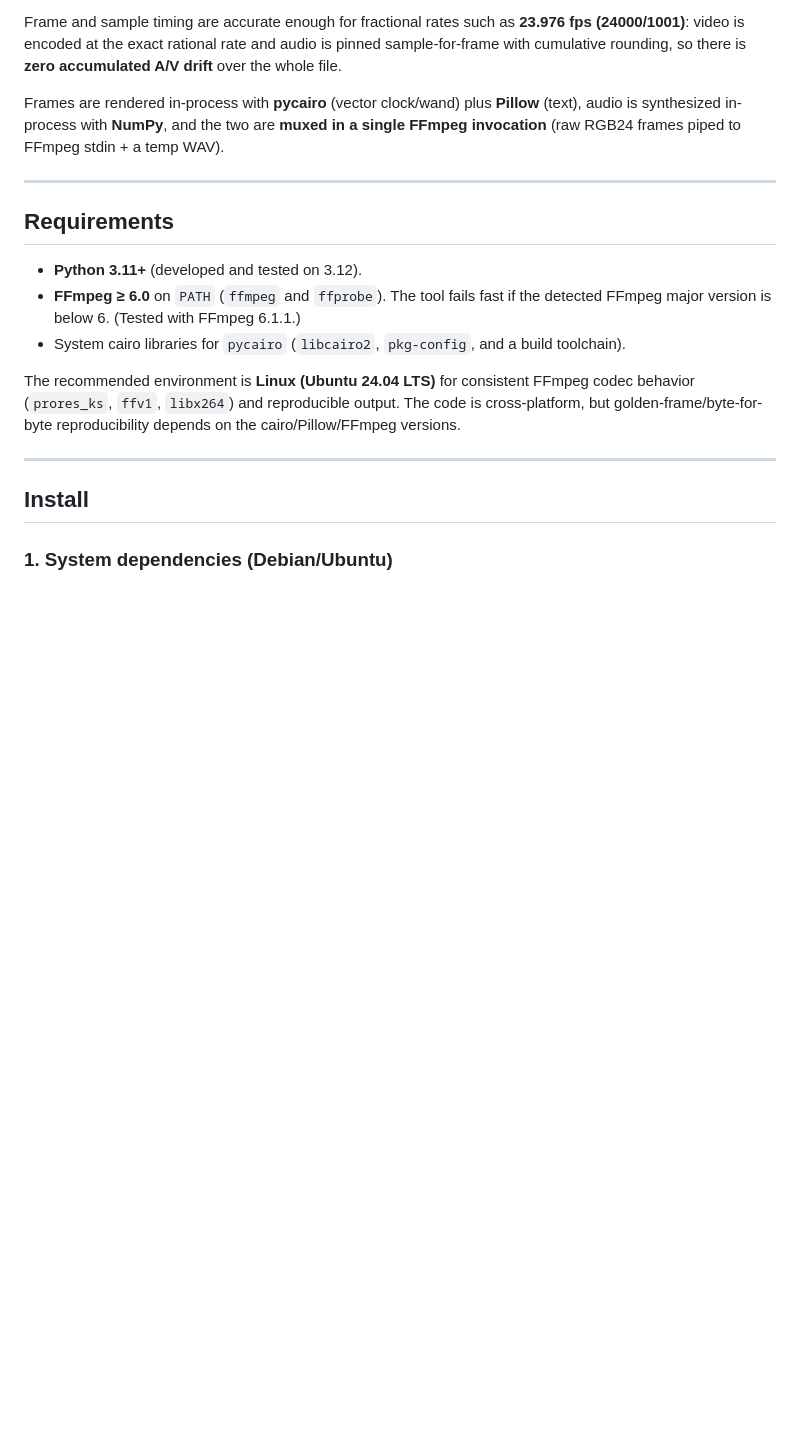
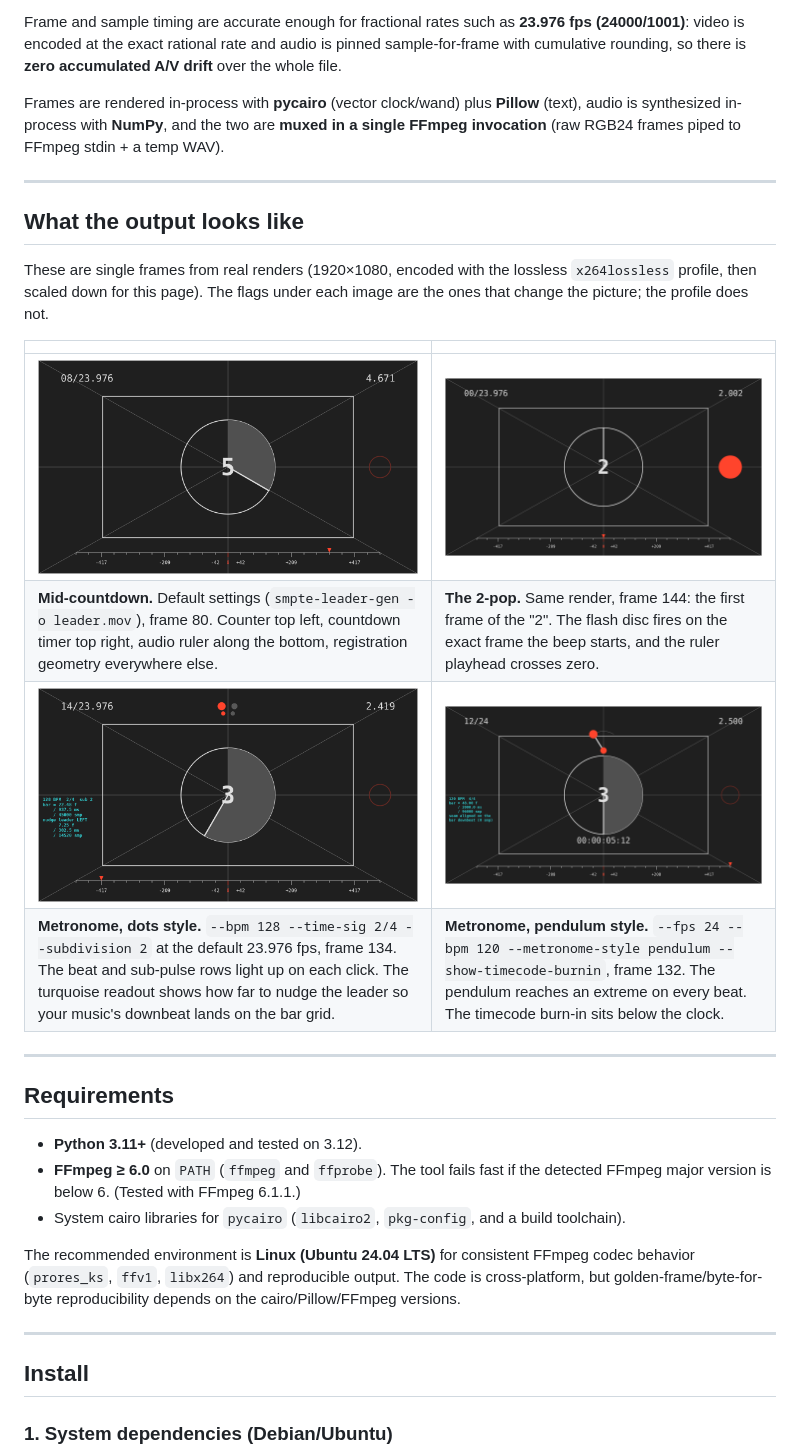
Before and after one commit to Msprg/smpte-leader-gen, a Markdown page: README.md, the part around one of its changes. Drawn GitHub-style; pictures changed too: docs/images/countdown.png (added), docs/images/metronome-dots.png (added), docs/images/metronome-pendulum.png (added); blank space fills up the shorter version.

```diff
--- a/README.md
+++ b/README.md
@@ -40,6 +48,21 @@ A/V drift** over the whole file.
 Frames are rendered in-process with **pycairo** (vector clock/wand) plus **Pillow**
 (text), audio is synthesized in-process with **NumPy**, and the two are **muxed in a
 single FFmpeg invocation** (raw RGB24 frames piped to FFmpeg stdin + a temp WAV).
+
+---
+
+## What the output looks like
+
+These are single frames from real renders (1920×1080, encoded with the
+lossless `x264lossless` profile, then scaled down for this page). The flags
+under each image are the ones that change the picture; the profile does not.
+
+| | |
+|---|---|
+| ![Mid-countdown frame at default settings: big number 5, wand one third of the way round, counter 08/23.976 top left, timer 4.671 top right, audio ruler along the bottom.](docs/images/countdown.png) | ![The 2-pop frame at default settings: big number 2, wand at 12 o'clock, red flash disc lit on the right, ruler playhead on zero.](docs/images/two-pop.png) |
+| **Mid-countdown.** Default settings (`smpte-leader-gen -o leader.mov`), frame 80. Counter top left, countdown timer top right, audio ruler along the bottom, registration geometry everywhere else. | **The 2-pop.** Same render, frame 144: the first frame of the "2". The flash disc fires on the exact frame the beep starts, and the ruler playhead crosses zero. |
+| ![Metronome with the dots style: downbeat dot and sub-pulse dot lit red at the top, turquoise readout on the left telling the editor to nudge the leader left by 7.25 frames.](docs/images/metronome-dots.png) | ![Metronome with the pendulum style: pendulum at the left extreme with its bob lit red, timecode burn-in 00:00:05:12 below the clock.](docs/images/metronome-pendulum.png) |
+| **Metronome, dots style.** `--bpm 128 --time-sig 2/4 --subdivision 2` at the default 23.976 fps, frame 134. The beat and sub-pulse rows light up on each click. The turquoise readout shows how far to nudge the leader so your music's downbeat lands on the bar grid. | **Metronome, pendulum style.** `--fps 24 --bpm 120 --metronome-style pendulum --show-timecode-burnin`, frame 132. The pendulum reaches an extreme on every beat. The timecode burn-in sits below the clock. |
 
 ---
 
```
Also changed, not shown: other parts of README.md (+8 -0 lines), docs/images/leader-preview.gif (added).
